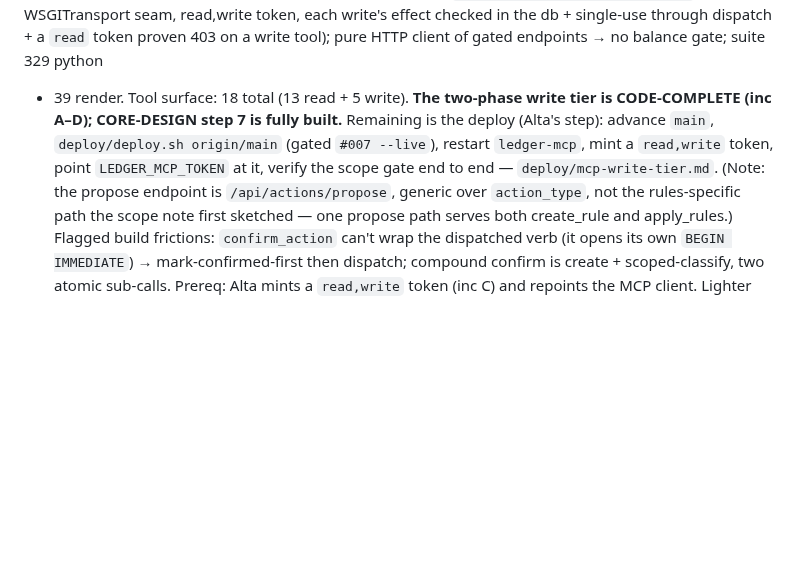
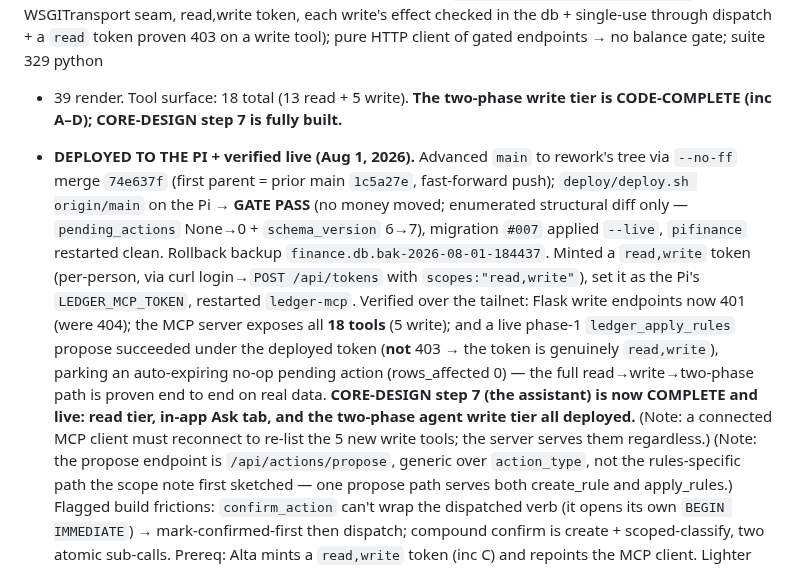
Before and after one commit to altamashmomin/evenkeel, a Markdown page: CLAUDE.md, the part around the change. Drawn GitHub-style; blank space fills up the shorter version.

Commit message:
CLAUDE.md: position — write tier DEPLOYED to the Pi + verified live (step 7 complete)
Gated #007 --live (GATE PASS, no money moved), read,write token minted and
wired into ledger-mcp, verified end to end over the tailnet (18 tools, live
phase-1 propose succeeded under the deployed token). CORE-DESIGN step 7 — the
assistant — is now complete and live: read tier, Ask tab, and the two-phase
agent write tier.

Co-Authored-By: Claude Opus 4.8 <noreply@anthropic.com>

```diff
--- a/CLAUDE.md
+++ b/CLAUDE.md
@@ -684,10 +684,25 @@ tools and the read-registration test relaxed to a subset. `tests/test_ledger_mcp
 the db + single-use through dispatch + a `read` token proven 403 on a write
 tool); pure HTTP client of gated endpoints → no balance gate; suite 329 python
 + 39 render. Tool surface: 18 total (13 read + 5 write). **The two-phase write
-tier is CODE-COMPLETE (inc A–D); CORE-DESIGN step 7 is fully built.** Remaining
-is the deploy (Alta's step): advance `main`, `deploy/deploy.sh origin/main`
-(gated `#007 --live`), restart `ledger-mcp`, mint a `read,write` token, point
-`LEDGER_MCP_TOKEN` at it, verify the scope gate end to end — `deploy/mcp-write-tier.md`. (Note: the propose endpoint is `/api/actions/propose`, generic
+tier is CODE-COMPLETE (inc A–D); CORE-DESIGN step 7 is fully built.**
+- **DEPLOYED TO THE PI + verified live (Aug 1, 2026).** Advanced `main` to
+  rework's tree via `--no-ff` merge `74e637f` (first parent = prior main
+  `1c5a27e`, fast-forward push); `deploy/deploy.sh origin/main` on the Pi →
+  **GATE PASS** (no money moved; enumerated structural diff only —
+  `pending_actions` None→0 + `schema_version` 6→7), migration `#007` applied
+  `--live`, `pifinance` restarted clean. Rollback backup
+  `finance.db.bak-2026-08-01-184437`. Minted a `read,write` token (per-person,
+  via curl login→`POST /api/tokens` with `scopes:"read,write"`), set it as the
+  Pi's `LEDGER_MCP_TOKEN`, restarted `ledger-mcp`. Verified over the tailnet:
+  Flask write endpoints now 401 (were 404); the MCP server exposes all **18
+  tools** (5 write); and a live phase-1 `ledger_apply_rules` propose succeeded
+  under the deployed token (**not** 403 → the token is genuinely `read,write`),
+  parking an auto-expiring no-op pending action (rows_affected 0) — the full
+  read→write→two-phase path is proven end to end on real data.
+  **CORE-DESIGN step 7 (the assistant) is now COMPLETE and live: read tier,
+  in-app Ask tab, and the two-phase agent write tier all deployed.** (Note: a
+  connected MCP client must reconnect to re-list the 5 new write tools; the
+  server serves them regardless.) (Note: the propose endpoint is `/api/actions/propose`, generic
 over `action_type`, not the rules-specific path the scope note first sketched —
 one propose path serves both create_rule and apply_rules.)
 Flagged build frictions: `confirm_action` can't wrap the dispatched verb (it
```
